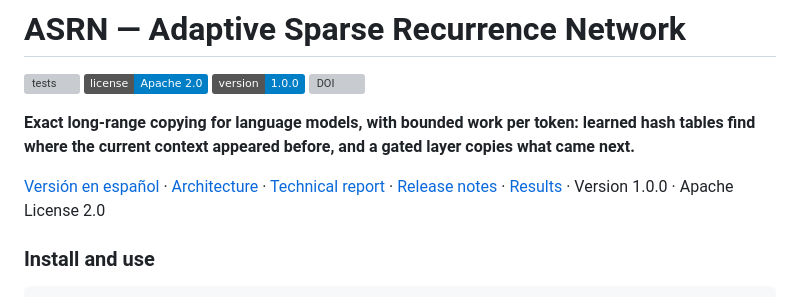
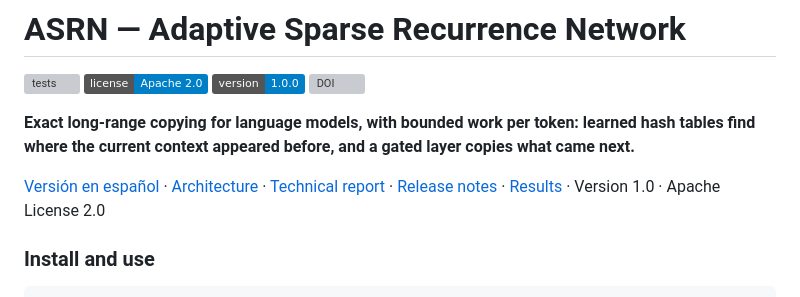
Before and after one commit to KIROKOWA/ASRN, a Markdown page: README.md, the part around the change. Rendered like a GitHub page; badges without logos; grey boxes are pictures that could not be loaded.

Commit message:
Update version number from 1.0.0 to 1.0

```diff
--- a/README.md
+++ b/README.md
@@ -10,7 +10,7 @@ current context appeared before, and a gated layer copies what came next.**
 
 [Versión en español](README.es.md) · [Architecture](docs/ARCHITECTURE.md) ·
 [Technical report](docs/TECHNICAL_REPORT.md) · [Release notes](docs/RELEASE_NOTES.md) · [Results](results/README.md) ·
-Version 1.0.0 · Apache License 2.0
+Version 1.0 · Apache License 2.0
 
 ### Install and use
 
```
